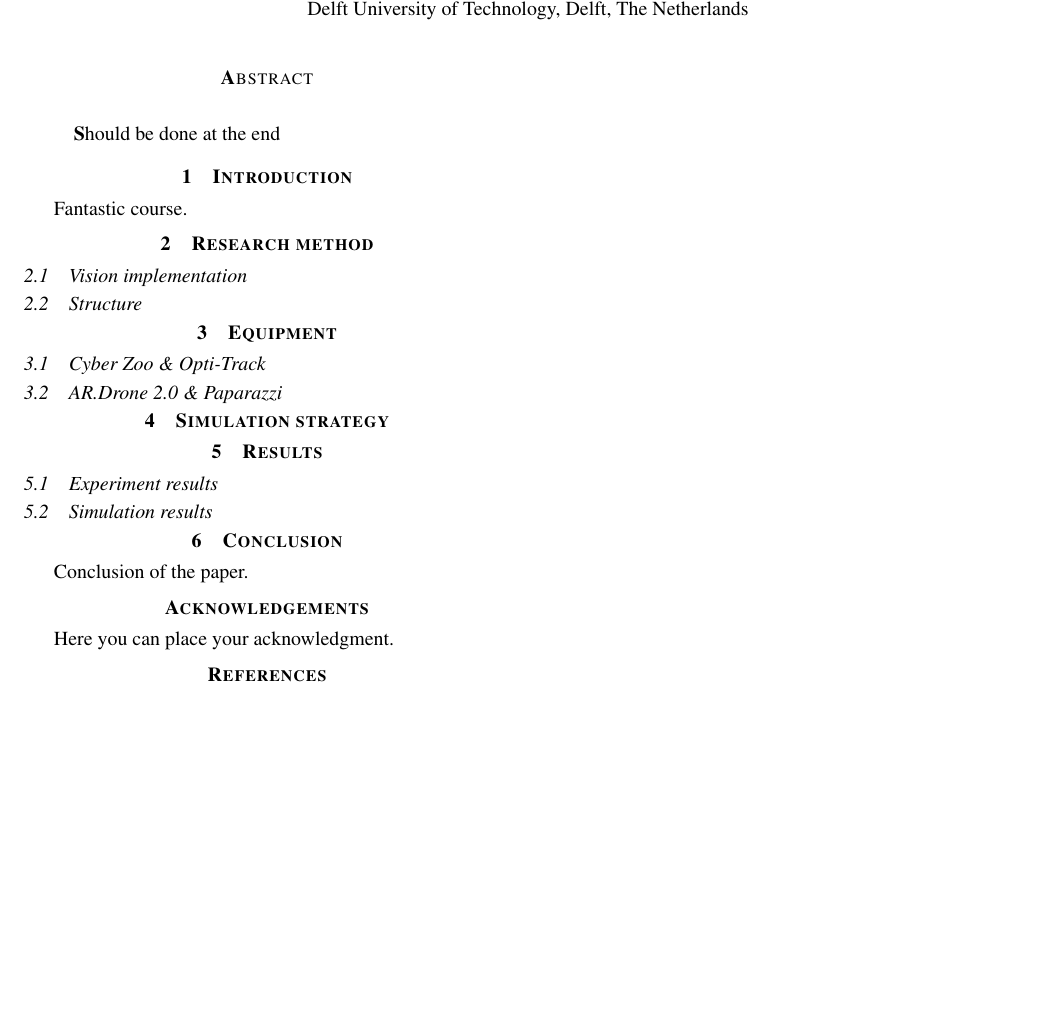
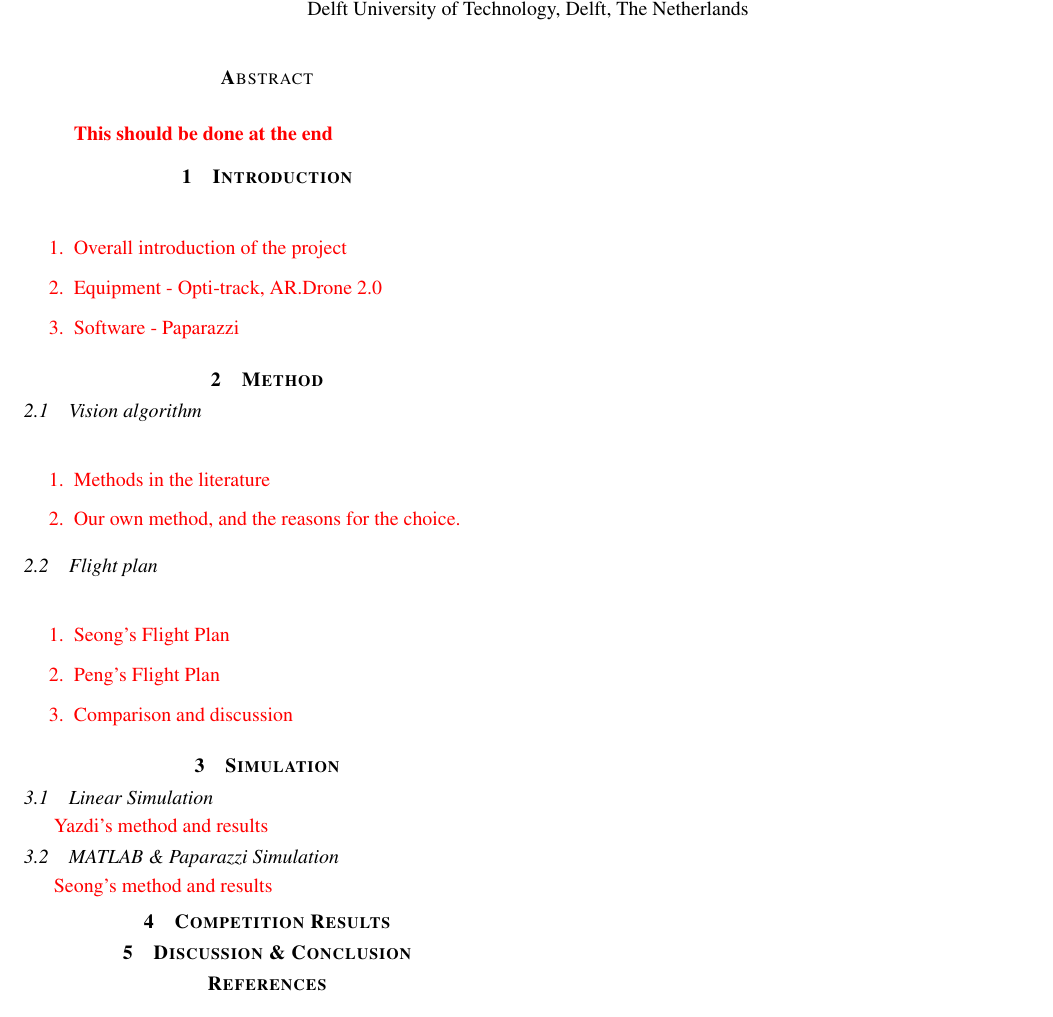
Before and after one commit to seonghunlee/MAV-group6, a LaTeX paper (REPORT.tex): part of the page, cut so that both start at the same text, the shorter picture padded with empty space. Compiled offline with pdfLaTeX.

Commit message:
Initial Report Structuring

```diff
--- a/REPORT.tex
+++ b/REPORT.tex
@@ -14,6 +14,7 @@
 \usepackage{algorithm}
 \usepackage{algorithmic}
 \usepackage{wasysym}
+\usepackage{color}
 %\numberwithin{algorithm}{chapter}
 %\usepackage{algorithmicx}
 % the following package is optional:
@@ -27,31 +28,47 @@
 \maketitle
 
 \begin{abstract}
-Should be done at the end
+{\color{red} This should be done at the end}
+
+
 \end{abstract}
 
 \section{Introduction} \label{section:introduction}
-Fantastic course.
+\textcolor{red}{
+\begin{enumerate}
+	\item Overall introduction of the project
+	\item Equipment - Opti-track, AR.Drone 2.0
+	\item Software - Paparazzi
+\end{enumerate}
+}
 
-\section{Research method}
-\subsection{Vision implementation}
-\subsection{Structure}
+\section{Method}
+\subsection{Vision algorithm}
+\textcolor{red}{
+\begin{enumerate}
+	\item Methods in the literature
+	\item Our own method, and the reasons for the choice.
+\end{enumerate}
+}
+\subsection{Flight plan}
+\textcolor{red}{
+	\begin{enumerate}
+		\item Seong's Flight Plan
+		\item Peng's Flight Plan
+		\item Comparison and discussion
+	\end{enumerate}
+}
 
-\section{Equipment}
-\subsection{Cyber Zoo \& Opti-Track}
-\subsection{AR.Drone 2.0 \& Paparazzi}
+\section{Simulation}
+\subsection{Linear Simulation}
+\textcolor{red}{ Yazdi's method and results}
+\subsection{MATLAB \& Paparazzi Simulation}
+\textcolor{red}{ Seong's method and results}
 
-\section{Simulation strategy}
+\section{Competition Results}
 
-\section{Results}
-\subsection{Experiment results }
-\subsection{Simulation results}
+\section{Discussion \& Conclusion}
 
-\section{Conclusion}
-Conclusion of the paper.
-
-\section*{Acknowledgements}
-Here you can place your acknowledgment.
 
 % BIBLIOGRAPHY:
 % use {unsrt}:
```
Also changed, not shown: REPORT.bbl (added), REPORT.pdf, 4 other files.
